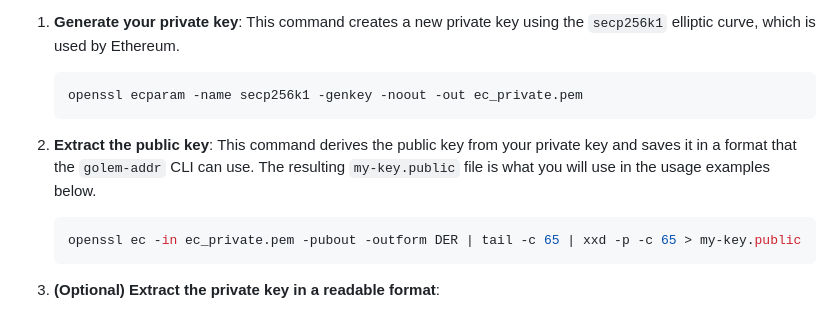
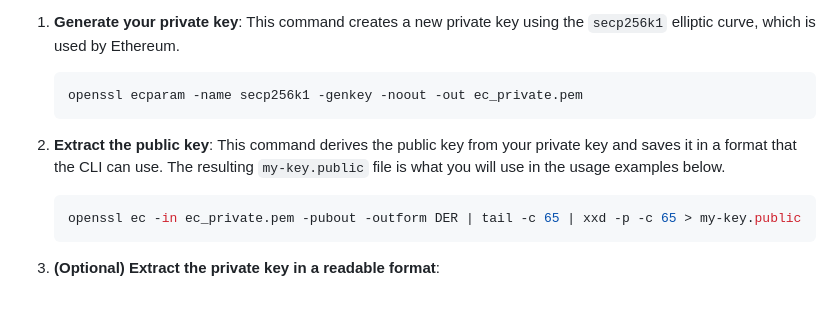
Before and after one commit to golem-vanity-market/vanity-market-cli, a Markdown page: cli/README_public.md, the part around the change. Rendered like a GitHub page.

````diff
--- a/cli/README_public.md
+++ b/cli/README_public.md
@@ -103,7 +103,7 @@ Use the following `openssl` commands to generate your keys. You can run these in
     openssl ecparam -name secp256k1 -genkey -noout -out ec_private.pem
     ```
 
-2.  **Extract the public key**: This command derives the public key from your private key and saves it in a format that the `golem-addr` CLI can use. The resulting `my-key.public` file is what you will use in the usage examples below.
+2.  **Extract the public key**: This command derives the public key from your private key and saves it in a format that the CLI can use. The resulting `my-key.public` file is what you will use in the usage examples below.
 
     ```bash
     openssl ec -in ec_private.pem -pubout -outform DER | tail -c 65 | xxd -p -c 65 > my-key.public
````
